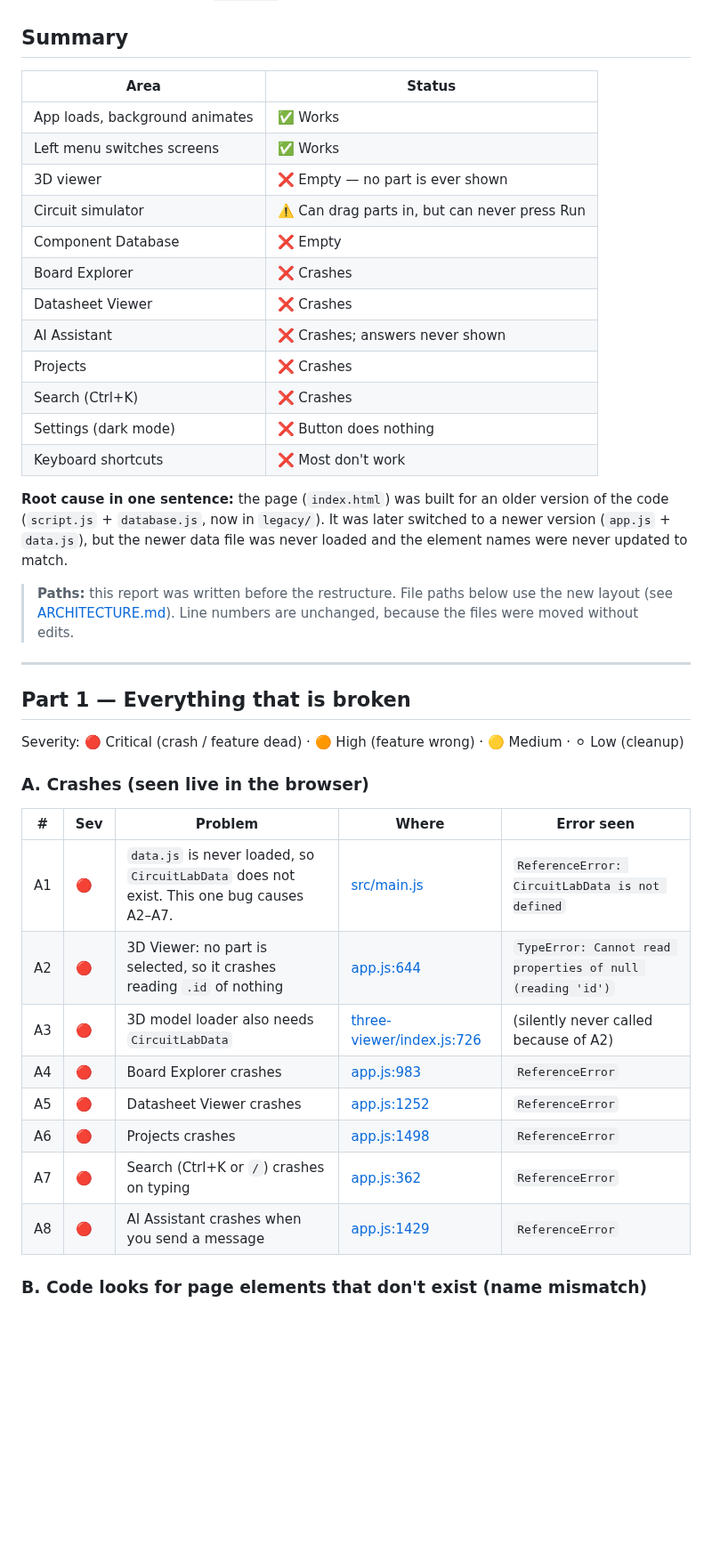
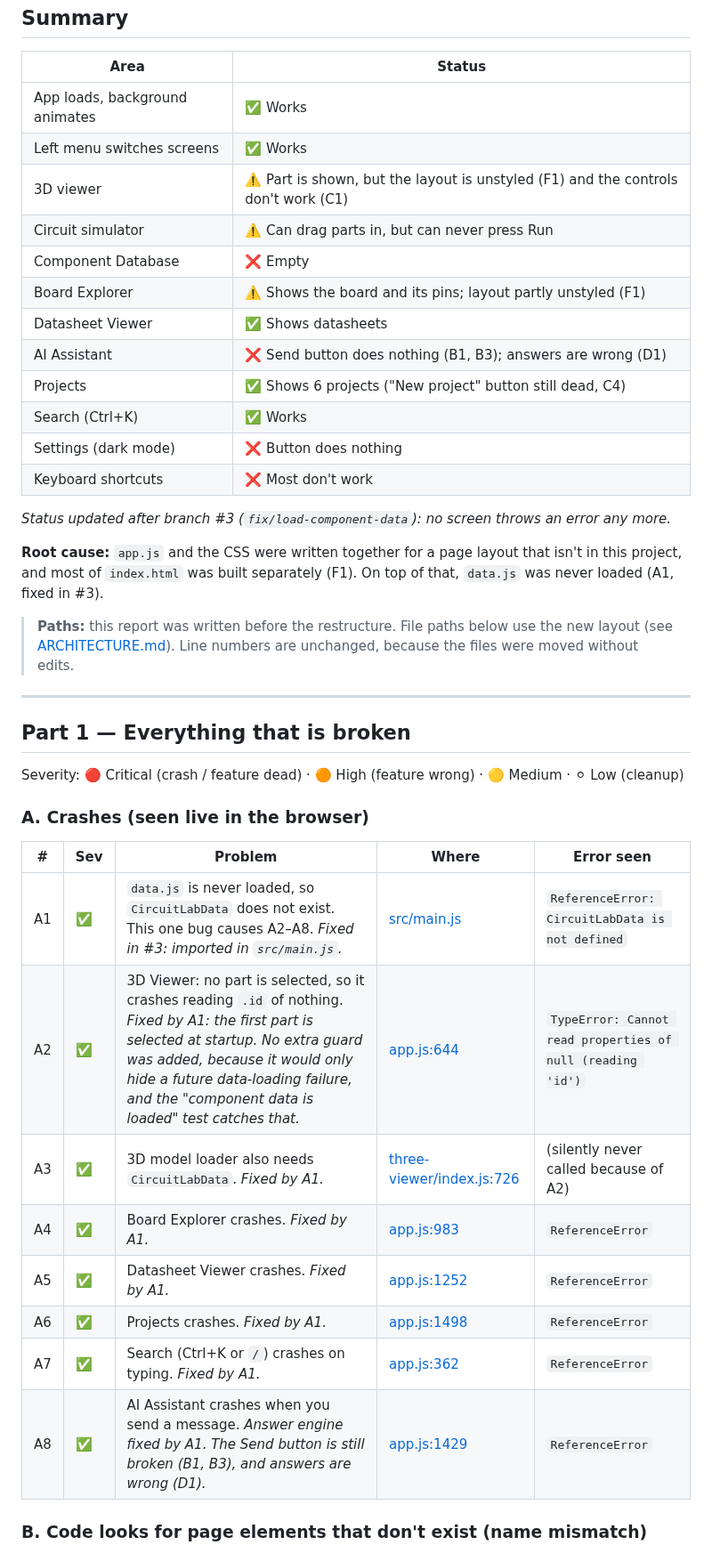
Before and after one commit to SharmaJi-1907/emb3d-circuit-lab, a Markdown page: docs/FIX_PLAN.md, the part around one of its changes. Shown at 89% size. Drawn GitHub-style; blank space fills up the shorter version.

Commit message:
docs: mark crash bugs fixed and record f1

```diff
--- a/docs/FIX_PLAN.md
+++ b/docs/FIX_PLAN.md
@@ -14,18 +14,20 @@ _Scanned: 2026-09-12 · Files reviewed: all of `index.html`, `src/`, `js/`, `css
 |---|---|
 | App loads, background animates | ✅ Works |
 | Left menu switches screens | ✅ Works |
-| 3D viewer | ❌ Empty — no part is ever shown |
+| 3D viewer | ⚠️ Part is shown, but the layout is unstyled (F1) and the controls don't work (C1) |
 | Circuit simulator | ⚠️ Can drag parts in, but can never press Run |
 | Component Database | ❌ Empty |
-| Board Explorer | ❌ Crashes |
-| Datasheet Viewer | ❌ Crashes |
-| AI Assistant | ❌ Crashes; answers never shown |
-| Projects | ❌ Crashes |
-| Search (Ctrl+K) | ❌ Crashes |
+| Board Explorer | ⚠️ Shows the board and its pins; layout partly unstyled (F1) |
+| Datasheet Viewer | ✅ Shows datasheets |
+| AI Assistant | ❌ Send button does nothing (B1, B3); answers are wrong (D1) |
+| Projects | ✅ Shows 6 projects ("New project" button still dead, C4) |
+| Search (Ctrl+K) | ✅ Works |
 | Settings (dark mode) | ❌ Button does nothing |
 | Keyboard shortcuts | ❌ Most don't work |
 
-**Root cause in one sentence:** the page (`index.html`) was built for an older version of the code (`script.js` + `database.js`, now in `legacy/`). It was later switched to a newer version (`app.js` + `data.js`), but the newer data file was never loaded and the element names were never updated to match.
+_Status updated after branch #3 (`fix/load-component-data`): no screen throws an error any more._
+
+**Root cause:** `app.js` and the CSS were written together for a page layout that isn't in this project, and most of `index.html` was built separately (F1). On top of that, `data.js` was never loaded (A1, fixed in #3).
 
 > **Paths:** this report was written before the restructure. File paths below use the new layout (see [ARCHITECTURE.md](ARCHITECTURE.md)). Line numbers are unchanged, because the files were moved without edits.
 
@@ -39,14 +41,14 @@ Severity: 🔴 Critical (crash / feature dead) · 🟠 High (feature wrong) ·
 
 | # | Sev | Problem | Where | Error seen |
 |---|---|---|---|---|
-| A1 | 🔴 | `data.js` is never loaded, so `CircuitLabData` does not exist. This one bug causes A2–A7. | [src/main.js](../src/main.js) | `ReferenceError: CircuitLabData is not defined` |
-| A2 | 🔴 | 3D Viewer: no part is selected, so it crashes reading `.id` of nothing | [app.js:644](../src/app/app.js#L644) | `TypeError: Cannot read properties of null (reading 'id')` |
-| A3 | 🔴 | 3D model loader also needs `CircuitLabData` | [three-viewer/index.js:726](../src/engines/three-viewer/index.js#L726) | (silently never called because of A2) |
-| A4 | 🔴 | Board Explorer crashes | [app.js:983](../src/app/app.js#L983) | `ReferenceError` |
-| A5 | 🔴 | Datasheet Viewer crashes | [app.js:1252](../src/app/app.js#L1252) | `ReferenceError` |
-| A6 | 🔴 | Projects crashes | [app.js:1498](../src/app/app.js#L1498) | `ReferenceError` |
-| A7 | 🔴 | Search (Ctrl+K or `/`) crashes on typing | [app.js:362](../src/app/app.js#L362) | `ReferenceError` |
-| A8 | 🔴 | AI Assistant crashes when you send a message | [app.js:1429](../src/app/app.js#L1429) | `ReferenceError` |
+| A1 | ✅ | `data.js` is never loaded, so `CircuitLabData` does not exist. This one bug causes A2–A8. _Fixed in #3: imported in `src/main.js`._ | [src/main.js](../src/main.js) | `ReferenceError: CircuitLabData is not defined` |
+| A2 | ✅ | 3D Viewer: no part is selected, so it crashes reading `.id` of nothing. _Fixed by A1: the first part is selected at startup. No extra guard was added, because it would only hide a future data-loading failure, and the "component data is loaded" test catches that._ | [app.js:644](../src/app/app.js#L644) | `TypeError: Cannot read properties of null (reading 'id')` |
+| A3 | ✅ | 3D model loader also needs `CircuitLabData`. _Fixed by A1._ | [three-viewer/index.js:726](../src/engines/three-viewer/index.js#L726) | (silently never called because of A2) |
+| A4 | ✅ | Board Explorer crashes. _Fixed by A1._ | [app.js:983](../src/app/app.js#L983) | `ReferenceError` |
+| A5 | ✅ | Datasheet Viewer crashes. _Fixed by A1._ | [app.js:1252](../src/app/app.js#L1252) | `ReferenceError` |
+| A6 | ✅ | Projects crashes. _Fixed by A1._ | [app.js:1498](../src/app/app.js#L1498) | `ReferenceError` |
+| A7 | ✅ | Search (Ctrl+K or `/`) crashes on typing. _Fixed by A1._ | [app.js:362](../src/app/app.js#L362) | `ReferenceError` |
+| A8 | ✅ | AI Assistant crashes when you send a message. _Answer engine fixed by A1. The Send button is still broken (B1, B3), and answers are wrong (D1)._ | [app.js:1429](../src/app/app.js#L1429) | `ReferenceError` |
 
 ### B. Code looks for page elements that don't exist (name mismatch)
 
```
Also changed, not shown: other parts of docs/FIX_PLAN.md (+15 -3 lines).
